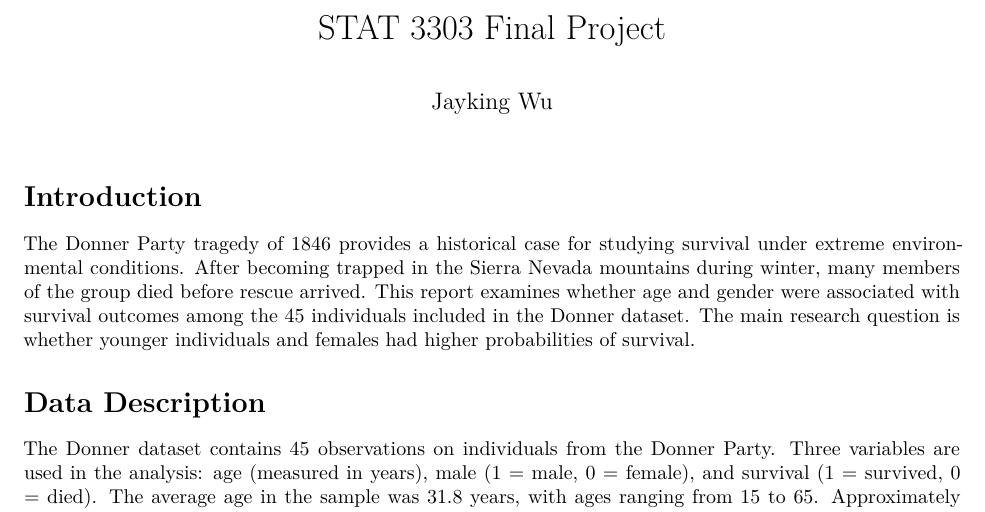
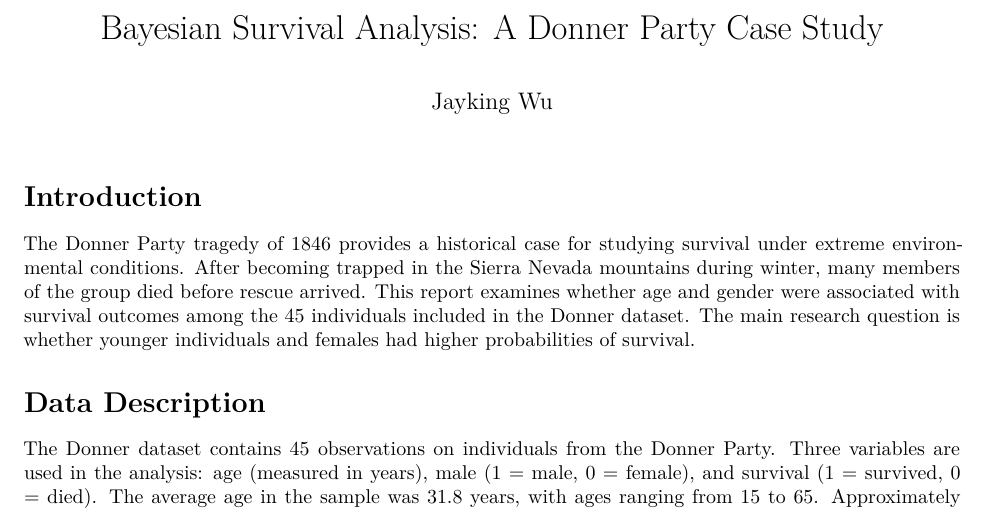
Before and after one commit to ZhuojinWu/bayesian-donner-party-analysis, a Quarto document (bayesian_donner_survival.qmd): part of page 1 of 11, cut at the place of the change. Rendered offline with R 4.5, knitr and Pandoc in place of Quarto, then LaTeX, with nearby package versions.

Commit message:
Present analysis as a portfolio case study

```diff
--- a/Stat_3303_Project.qmd
+++ b/bayesian_donner_survival.qmd
@@ -1,6 +1,7 @@
 ---
-title: "STAT 3303 Final Project"
+title: "Bayesian Survival Analysis: A Donner Party Case Study"
 author: "Jayking Wu"
+output-file: bayesian_donner_survival_report.pdf
 format:
   pdf:
     documentclass: article
```
Also changed, not shown: README.md, Stat_3303_Project_polish.pdf (deleted), bayesian_donner_survival_report.pdf (added).
